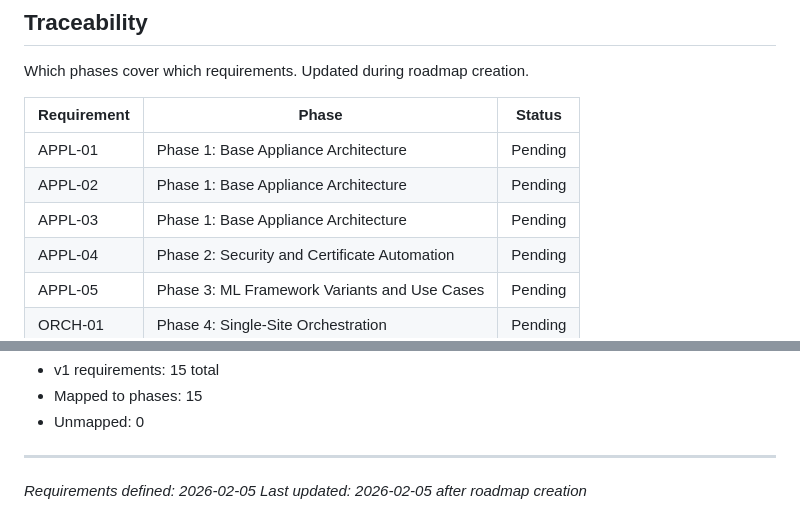
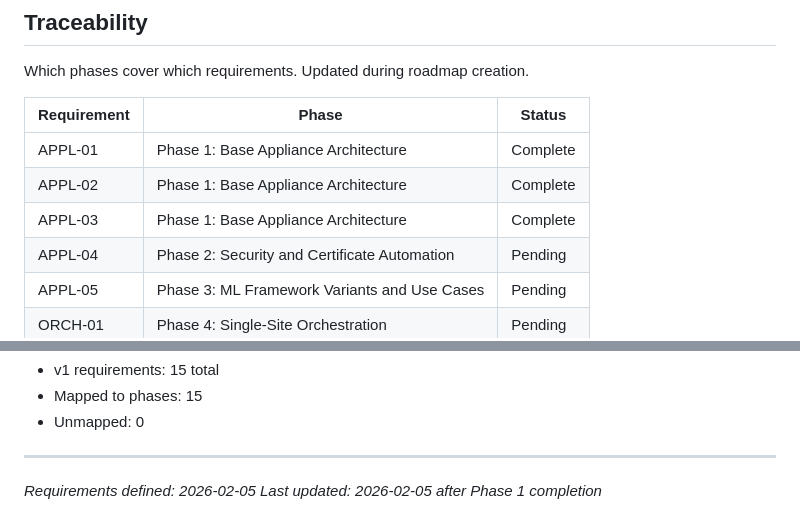
Before and after one commit to pablodelarco/flower-opennebula, a Markdown page: .planning/REQUIREMENTS.md, 2 parts joined by grey strips. Drawn GitHub-style.

```diff
--- a/.planning/REQUIREMENTS.md
+++ b/.planning/REQUIREMENTS.md
@@ -69,9 +69,9 @@ Which phases cover which requirements. Updated during roadmap creation.
 
 | Requirement | Phase | Status |
 |-------------|-------|--------|
-| APPL-01 | Phase 1: Base Appliance Architecture | Pending |
-| APPL-02 | Phase 1: Base Appliance Architecture | Pending |
-| APPL-03 | Phase 1: Base Appliance Architecture | Pending |
+| APPL-01 | Phase 1: Base Appliance Architecture | Complete |
+| APPL-02 | Phase 1: Base Appliance Architecture | Complete |
+| APPL-03 | Phase 1: Base Appliance Architecture | Complete |
 | APPL-04 | Phase 2: Security and Certificate Automation | Pending |
 | APPL-05 | Phase 3: ML Framework Variants and Use Cases | Pending |
 | ORCH-01 | Phase 4: Single-Site Orchestration | Pending |
@@ -92,4 +92,4 @@ Which phases cover which requirements. Updated during roadmap creation.
 
 ---
 *Requirements defined: 2026-02-05*
-*Last updated: 2026-02-05 after roadmap creation*
+*Last updated: 2026-02-05 after Phase 1 completion*
```
Also changed, not shown: other parts of .planning/REQUIREMENTS.md (+3 -3 lines), .planning/ROADMAP.md (+5 -5 lines), 1 other file.
